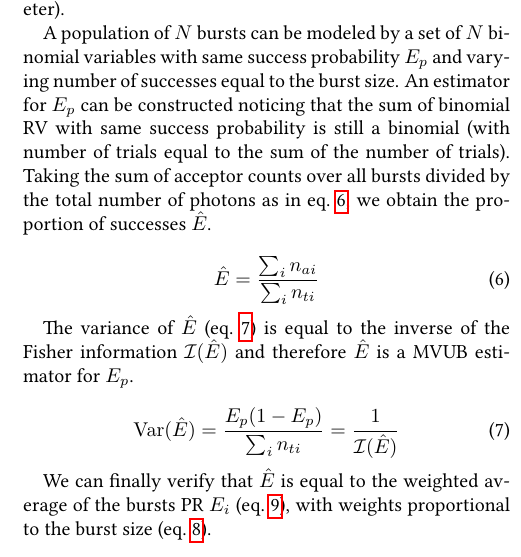
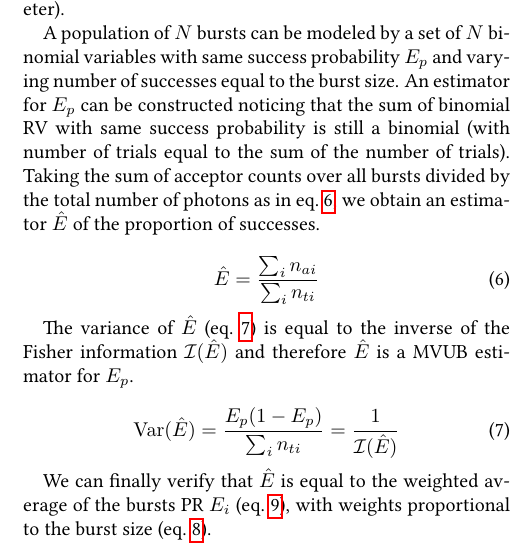
Before and after one commit to tritemio/fretbursts_paper, a LaTeX paper (main.tex, which reads Burst_Weights_Theory.tex): part of one column of page 19 of 19, cut so that both start at the same text. Compiled offline with pdfLaTeX.

Commit message:
edited Burst_Weights_Theory.tex

```diff
--- a/Burst_Weights_Theory.tex
+++ b/Burst_Weights_Theory.tex
@@ -50,7 +50,7 @@ success probability is still a binomial (with number of trials equal to
 the sum of the number of trials).
 Taking the sum of acceptor counts over all bursts divided by the total
 number of photons as in eq.~\ref{eq:E_estim}, we obtain
-the proportion of successes $\hat{E}$.
+an estimator $\hat{E}$ of the proportion of successes.
 
 \begin{equation}
 \label{eq:E_estim}
```
